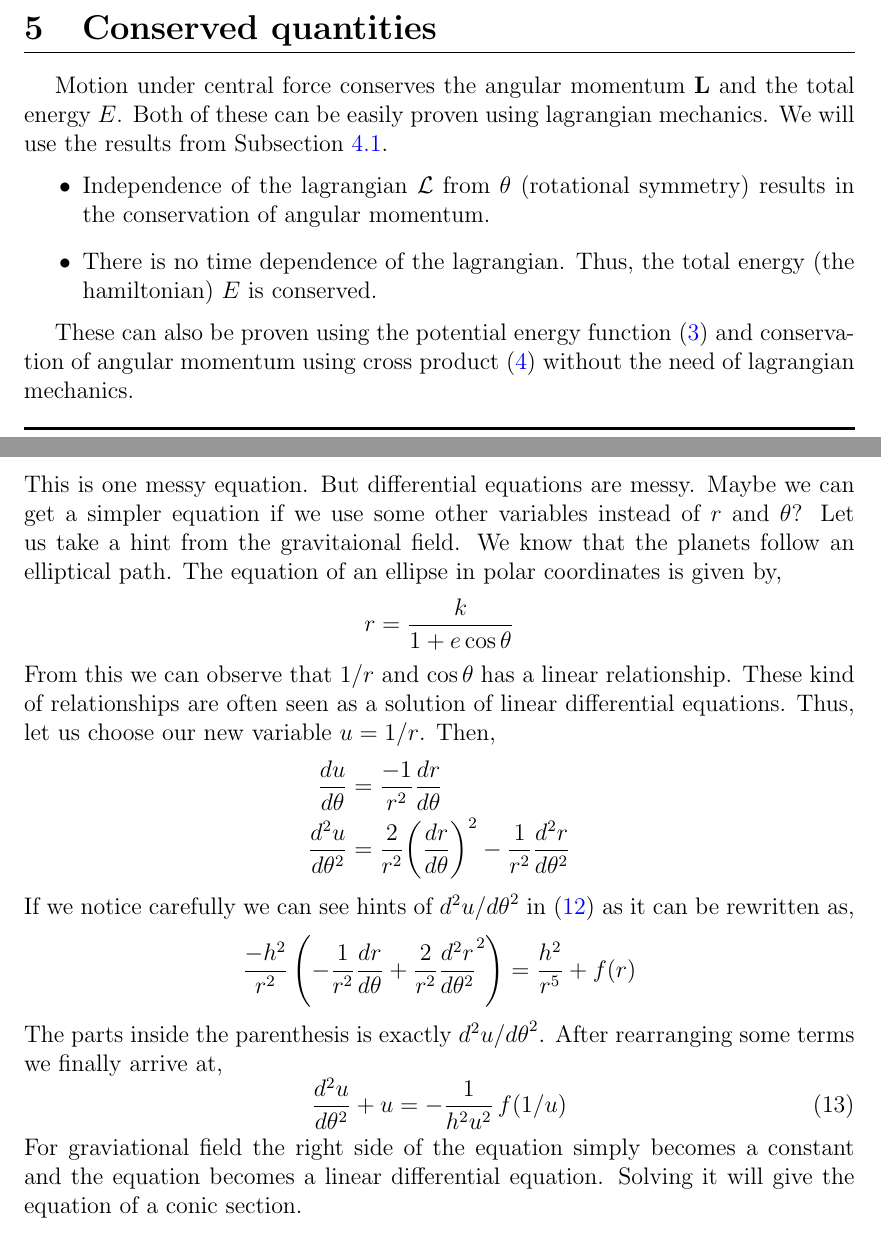
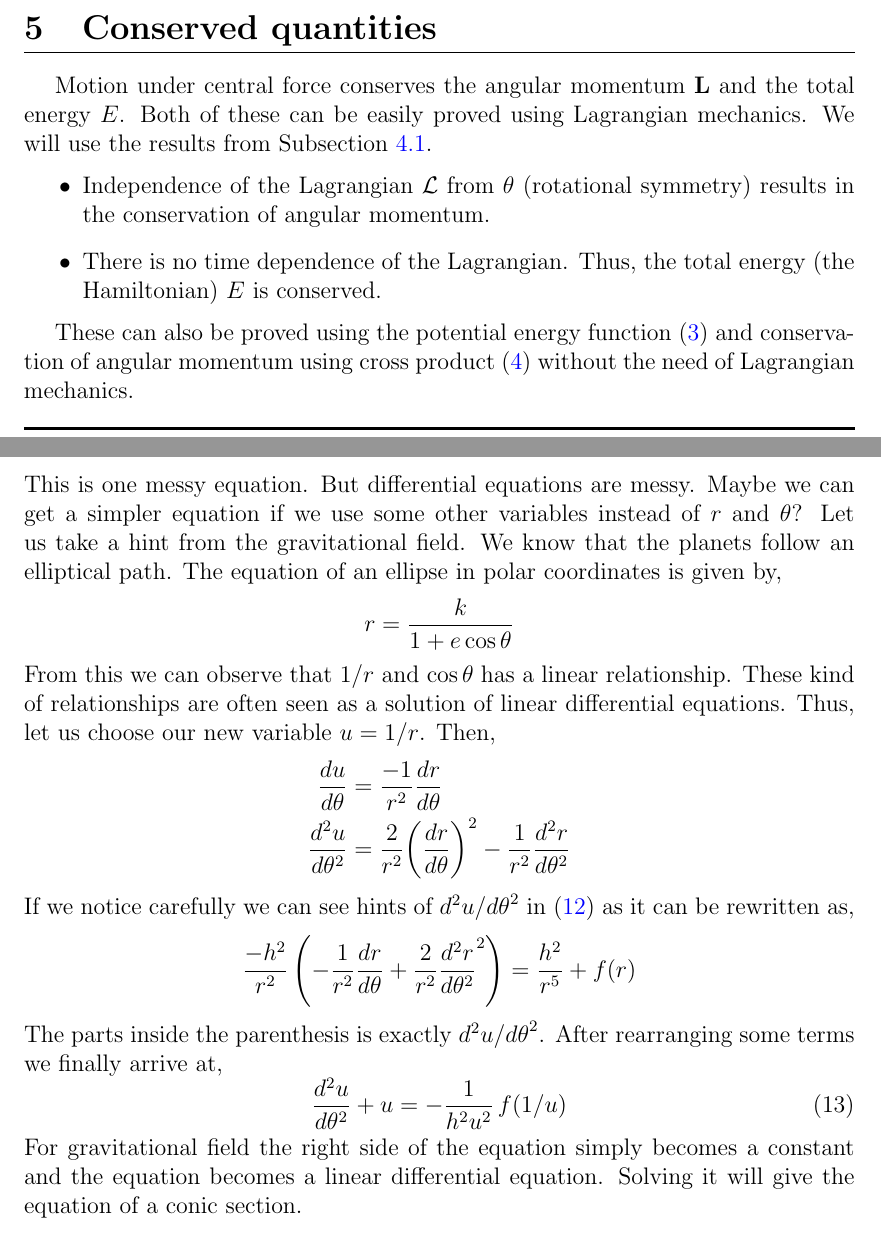
Before and after one commit to moshiur-raj/notes, a LaTeX document (Physics/Classical Mechanics/Properties of Central Force.tex): two parts of pages 3 and 4 of 5, joined at a grey line, cut so that both start at the same text. Compiled offline with pdfLaTeX.

Commit message:
spelling correction

```diff
--- a/Physics/Classical Mechanics/Properties of Central Force.tex
+++ b/Physics/Classical Mechanics/Properties of Central Force.tex
@@ -140,13 +141,13 @@ Which is the same equation as~\eqref{eq:eom}.
 
 \section{Conserved quantities}\label{conserved quantities}
 
-\indent Motion under central force conserves the angular momentum $\vec{L}$ and the total energy $E$. Both of these can be easily proven using lagrangian mechanics. We will use the results from Subsection~\ref{eom lagrangian}.
+\indent Motion under central force conserves the angular momentum $\vec{L}$ and the total energy $E$. Both of these can be easily proved using Lagrangian mechanics. We will use the results from Subsection~\ref{eom lagrangian}.
 \begin{itemize}
-	\item Independence of the lagrangian $\Lagr$ from $\theta$ (rotational symmetry) results in the conservation of angular momentum.
-	\item There is no time dependence of the lagrangian. Thus, the total energy (the hamiltonian) $E$ is conserved.
+	\item Independence of the Lagrangian $\Lagr$ from $\theta$ (rotational symmetry) results in the conservation of angular momentum.
+	\item There is no time dependence of the Lagrangian. Thus, the total energy (the Hamiltonian) $E$ is conserved.
 \end{itemize}
 
-\indent These can also be proven using the potential energy function~\eqref{eq:potential energy} and conservation of angular momentum using cross product~\eqref{eq:conserv L vec analysis} without the need of lagrangian mechanics.
+\indent These can also be proved using the potential energy function~\eqref{eq:potential energy} and conservation of angular momentum using cross product~\eqref{eq:conserv L vec analysis} without the need of Lagrangian mechanics.
 
 \section{Shape of the traced path}\label{shape of path}
 
@@ -169,7 +170,7 @@ write~\eqref{eq:eom} in terms of $r$ and $\theta$.
 
 \medskip
 This is one messy equation. But differential equations are messy. Maybe we can get a simpler equation if we use some other variables instead of $r$ and $\theta$?
-Let us take a hint from the gravitaional field. We know that the planets follow an elliptical path.  The equation of an ellipse in polar coordinates is given by,
+Let us take a hint from the gravitational field. We know that the planets follow an elliptical path.  The equation of an ellipse in polar coordinates is given by,
 \[ r = \frac{k}{1 + e \cos{\theta}} \]
 
 From this we can observe that $1/r$ and $\cos{\theta}$ has a linear relationship. These kind of relationships are often seen as a solution of linear differential equations. Thus, let us choose our new variable $u = 1/r$. Then,
@@ -185,7 +186,7 @@ If we notice carefully we can see hints of ${d^2 u}/{{d\theta}^2}$ in~\eqref{eq:
 	The parts inside the parenthesis is exactly ${d^2 u}/{{d\theta}^2}$. After rearranging some terms we finally arrive at,
 \[ \ddthII{u} + u = - \frac{1}{h^2 u^2} \, f(1/u) \labelthis{eq:eomII} \]
 
-For graviational field the right side of the equation simply becomes a constant and the equation becomes a linear differential equation. Solving it will give the equation of a conic section.
+For gravitational field the right side of the equation simply becomes a constant and the equation becomes a linear differential equation. Solving it will give the equation of a conic section.
 
 \section{Evaluating the force from the path}\label{force from path}
 
```
Also changed, not shown: Physics/Classical Mechanics/Properties of Central Force.tex (9 more changed lines).
